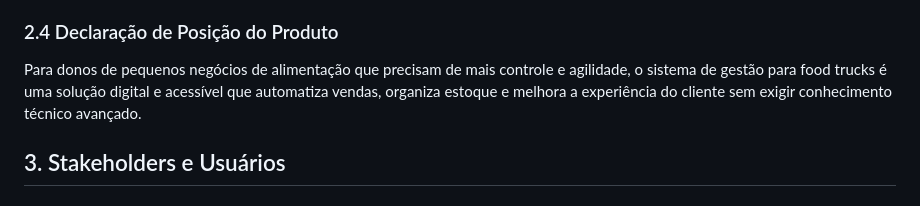
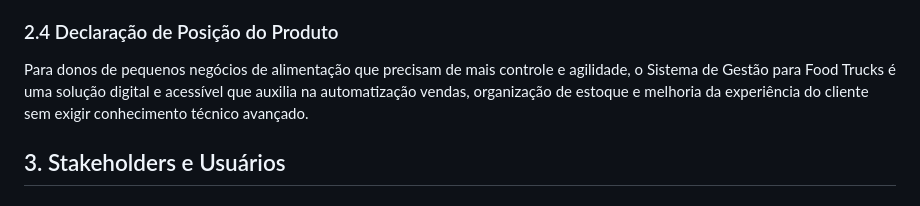
Before and after one commit to llei7e/Integrador-Food-Truck, a Markdown page: Gestão_Food_Truck.md, the part around the change. GitHub-like rendering.

Commit message:
feat: update Readme

```diff
--- a/Gestão_Food_Truck.md
+++ b/Gestão_Food_Truck.md
@@ -48,8 +48,7 @@ Sistema dividido em:
 - **Mobile (Autoatendimento e Operações)**: pedidos pelo cliente via tablet/WhatsApp, visão do chapeiro, login para funcionários.
 
 ### 2.4 Declaração de Posição do Produto
-Para donos de pequenos negócios de alimentação que precisam de mais controle e agilidade, o sistema de gestão para food trucks é uma solução digital e acessível que automatiza vendas, organiza estoque e melhora a experiência do cliente sem exigir conhecimento técnico avançado.
-
+Para donos de pequenos negócios de alimentação que precisam de mais controle e agilidade, o Sistema de Gestão para Food Trucks é uma solução digital e acessível que auxilia na automatização vendas, organização de estoque e melhoria da experiência do cliente sem exigir conhecimento técnico avançado.
 
 
 ## 3. Stakeholders e Usuários
```
